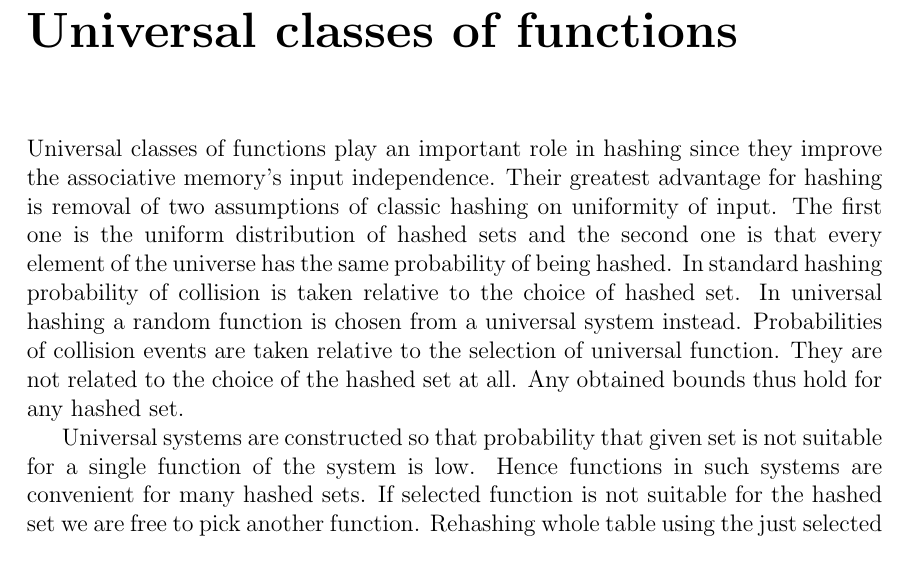
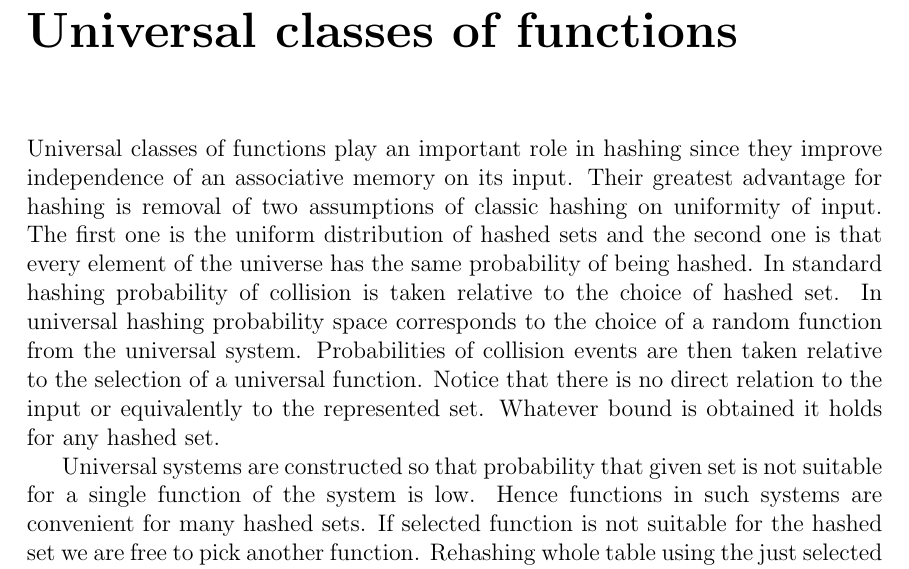
Before and after one commit to babky/hashing, a LaTeX thesis (text/text.tex, which reads text/systems.tex): part of page 9 of 70, cut so that both start at the same text. Compiled offline with pdfLaTeX.

```diff
--- a/text/systems.tex
+++ b/text/systems.tex
@@ -1,6 +1,6 @@
 \chapter{Universal classes of functions}
 
-Universal classes of functions play an important role in hashing since they improve the associative memory's input independence. Their greatest advantage for hashing is removal of two assumptions of classic hashing on uniformity of input. The first one is the uniform distribution of hashed sets and the second one is that every element of the universe has the same probability of being hashed. In standard hashing probability of collision is taken relative to the choice of hashed set. In universal hashing a random function is chosen from a universal system instead. Probabilities of collision events are taken relative to the selection of universal function. They are not related to the choice of the hashed set at all. Any obtained bounds thus hold for any hashed set.
+Universal classes of functions play an important role in hashing since they improve independence of an associative memory on its input. Their greatest advantage for hashing is removal of two assumptions of classic hashing on uniformity of input. The first one is the uniform distribution of hashed sets and the second one is that every element of the universe has the same probability of being hashed. In standard hashing probability of collision is taken relative to the choice of hashed set. In universal hashing probability space corresponds to the choice of a random function from the universal system. Probabilities of collision events are then taken relative to the selection of a universal function. Notice that there is no direct relation to the input or equivalently to the represented set. Whatever bound is obtained it holds for any hashed set.
 
 Universal systems are constructed so that probability that given set is not suitable for a single function of the system is low. Hence functions in such systems are convenient for many hashed sets. If selected function is not suitable for the hashed set we are free to pick another function. Rehashing whole table using the just selected one is not likely to fail because probability of failing many times in row decreases exponentially.
 
```
